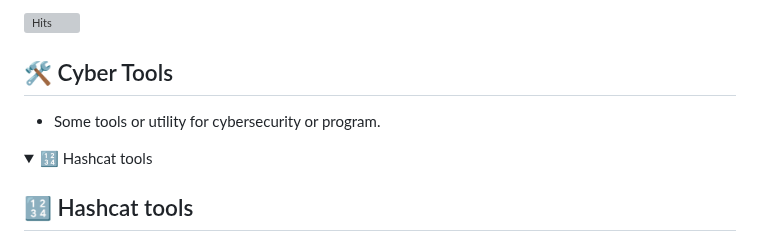
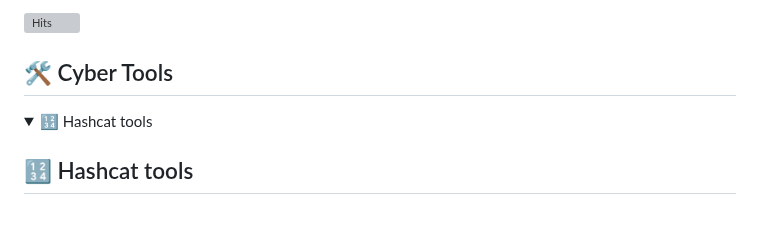
Before and after one commit to qwerty510/cybersources, a Markdown page: README.md, the part around the change. GitHub-like rendering; folded sections open; blank space fills up the shorter version; grey boxes are pictures that could not be loaded.

```diff
--- a/README.md
+++ b/README.md
@@ -15,7 +15,7 @@ This repostory is where i save and post all the tools and respources of cybersec
 
 ## 🛠️ Cyber Tools
 
-- Some tools or utility for cybersecurity or program.
+
 <details>
 <summary>🔢 Hashcat tools</summary>
 
```
